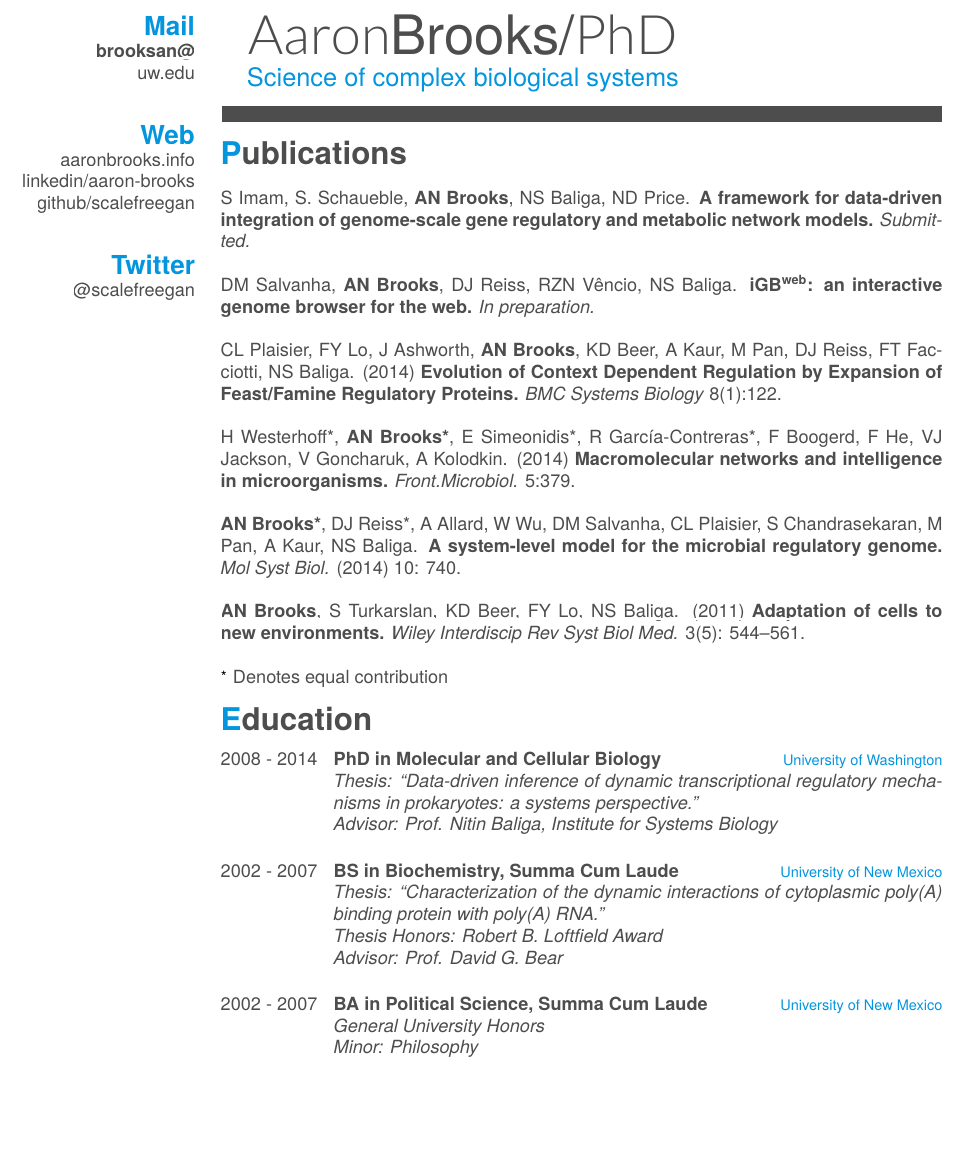
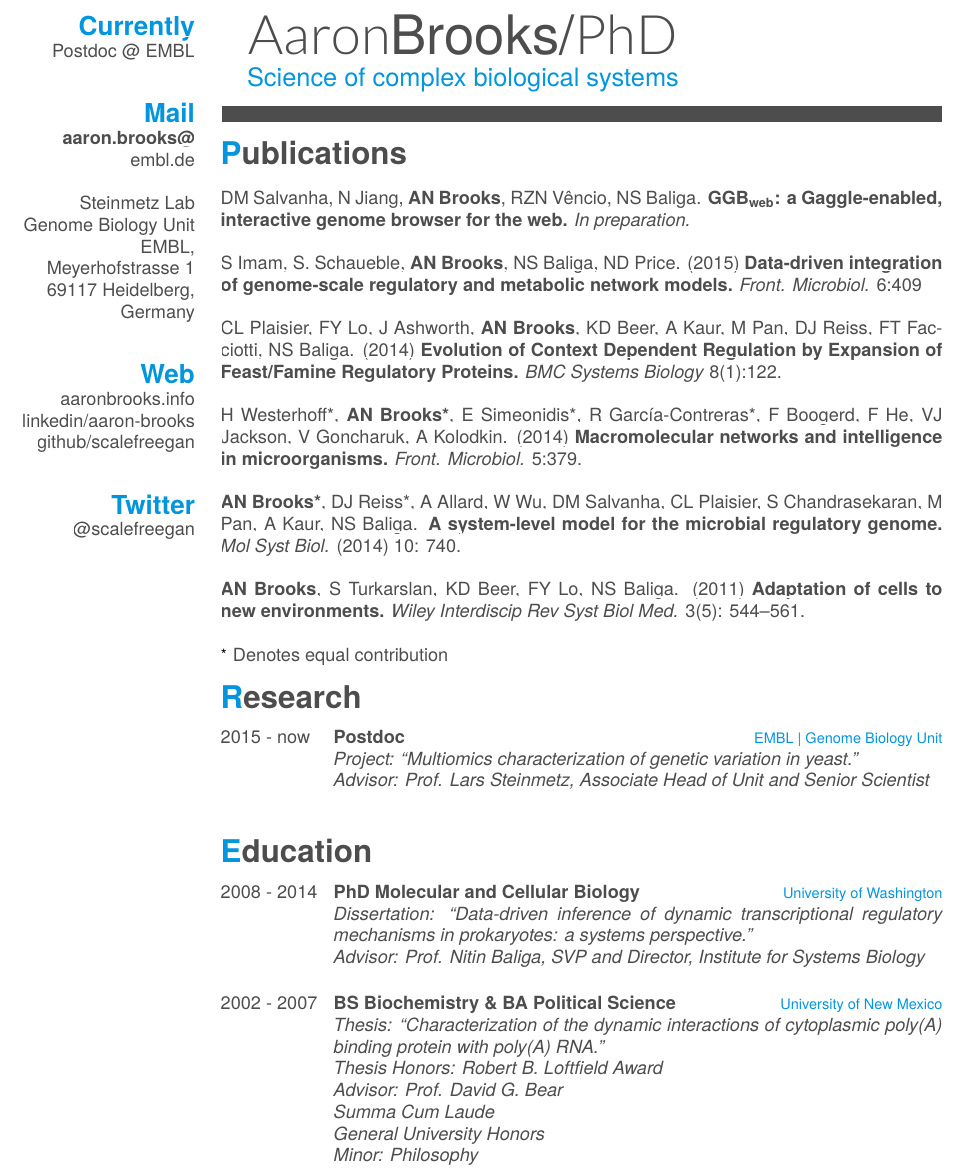
Before and after one commit to scalefreegan/cv, a LaTeX CV (cv.tex): part of page 1 of 2 before the commit and part of page 1 of 3 after it, cut at the place of the change, the shorter picture padded with empty space. The pictures show the PDF file cv.pdf that the author committed with the source.

Commit message:
added pubs, embl position

```diff
--- a/cv.tex
+++ b/cv.tex
@@ -27,8 +27,16 @@
 
 % In the aside, each new line forces a line break
 \begin{aside}
+  \section{Currently}
+    \href{http://www.embl.de/research/units/genome_biology/steinmetz/}{Postdoc @ EMBL}
+    ~
   \section{Mail}
-    \href{mailto:brooksan@uw.edu}{\textbf{brooksan@}\\uw.edu}
+    \href{mailto:aaron.brooks@embl.de}{\textbf{aaron.brooks@}\\embl.de}
+    ~
+    Steinmetz Lab
+    Genome Biology Unit
+    EMBL, Meyerhofstrasse 1
+    69117 Heidelberg, Germany
     ~
   \section{Web}
     \href{http://www.aaron-brooks.org}{aaronbrooks.info}
@@ -62,29 +70,37 @@
 \end{aside}
 
 \section{Publications}
-S Imam, S. Schaueble,  \textbf{AN Brooks}, NS Baliga, ND Price.
-\textbf{A framework for data-driven integration of genome-scale gene regulatory and metabolic network models.}
-\emph{Submitted.}
-\\
-\\
-DM Salvanha, \textbf{AN Brooks}, DJ Reiss, RZN Vêncio, NS Baliga.
-\textbf{iGB\textsuperscript{web}: an interactive genome browser for the web.}
+DM Salvanha, N Jiang, \textbf{AN Brooks}, RZN Vêncio, NS Baliga.
+\textbf{GGB\textsubscript{web}: a Gaggle-enabled, interactive genome browser for the web.}
 \emph{In preparation.}
 \\
 \\
+\href{http://journal.frontiersin.org/article/10.3389/fmicb.2015.00409/abstract}{\noindent
+S Imam, S. Schaueble,  \textbf{AN Brooks}, NS Baliga, ND Price. (2015)
+\textbf{Data-driven integration of genome-scale regulatory and metabolic network models.}
+\emph{Front. Microbiol.} 6:409
+}
+\\
+\\
+\href{http://www.biomedcentral.com/1752-0509/8/122}{\noindent
 CL Plaisier, FY Lo, J Ashworth, \textbf{AN Brooks}, KD Beer, A Kaur, M Pan, DJ Reiss, FT Facciotti, NS Baliga. (2014)
 \textbf{Evolution of Context Dependent Regulation by Expansion of Feast/Famine Regulatory Proteins.}
 \emph{BMC Systems Biology} 8(1):122.
+}
 \\
 \\
+\href{http://journal.frontiersin.org/article/10.3389/fmicb.2014.00379/abstract}{\noindent
 H Westerhoff*, \textbf{AN Brooks*}, E Simeonidis*, R García-Contreras*, F Boogerd, F He, VJ Jackson, V Goncharuk, A Kolodkin. (2014)
 \textbf{Macromolecular networks and intelligence in microorganisms.}
-\emph{Front.Microbiol.} 5:379.
+\emph{Front. Microbiol.} 5:379.
+}
 \\
 \\
+\href{http://msb.embopress.org/cgi/pmidlookup?view=long&pmid=25028489}{\noindent
 \textbf{AN Brooks*}, DJ Reiss*, A Allard, W Wu, DM Salvanha, CL Plaisier, S Chandrasekaran, M Pan, A Kaur, NS Baliga.
 \textbf{A system-level model for the microbial regulatory genome.}
 \emph{Mol Syst Biol.} (2014) 10: 740.
+}
 \\
 \\
 \href{http://www.ncbi.nlm.nih.gov/pubmed/21197660}{\noindent
@@ -96,30 +112,36 @@ H Westerhoff*, \textbf{AN Brooks*}, E Simeonidis*, R García-Contreras*, F Booge
 \\
 $^{\ast}$ Denotes equal contribution
 
+\section{Research}
+\begin{entrylist}
+  \entry
+    {2015 - now}
+    {Postdoc}
+    {EMBL | Genome Biology Unit}
+    {\emph{Project: ``Multiomics characterization of genetic variation in yeast.''}\\
+    \emph{Advisor: Prof. Lars Steinmetz, Associate Head of Unit and Senior Scientist}\\}
+\end{entrylist}
+
 \section{Education}
 \begin{entrylist}
   \entry
     {2008 - 2014}
-    {PhD in Molecular and Cellular Biology}
+    {PhD Molecular and Cellular Biology}
     {University of Washington}
-    {\emph{Thesis: ``Data-driven inference of dynamic transcriptional regulatory mechanisms in prokaryotes: a systems perspective.''}\\
-    \emph{Advisor: Prof. Nitin Baliga, Institute for Systems Biology}\\}
+    {\emph{Dissertation: ``Data-driven inference of dynamic transcriptional regulatory mechanisms in prokaryotes: a systems perspective.''}\\
+    \emph{Advisor: Prof. Nitin Baliga, SVP and Director, Institute for Systems Biology}\\}
   \entry
     {2002 - 2007}
-    {BS in Biochemistry, \textit{Summa Cum Laude}}
+    {BS Biochemistry \& BA Political Science}
     {University of New Mexico}
     {\emph{Thesis: ``Characterization of the dynamic interactions of cytoplasmic poly(A) binding protein with poly(A) RNA.''}\\
     \textit{Thesis Honors: Robert B. Loftfield Award}\\
-    \emph{Advisor: Prof. David G. Bear}}\\
-   \entry
-    {2002 - 2007}
-    {BA in Political Science, \textit{Summa Cum Laude}}
-    {University of New Mexico}
-    {\textit{General University Honors}\\
-    \textit{Minor: Philosophy}
-    }
+    \emph{Advisor: Prof. David G. Bear}\\
+    \textit{Summa Cum Laude}\\
+    \textit{General University Honors}\\
+    \textit{Minor: Philosophy}}
 \end{entrylist}
-
+\newpage
 \section{In the news}
 \begin{entrylist}
   \entry
```
Also changed, not shown: abrooks_cv.pdf, cv.pdf, cv.tex (7 more changed lines), 2 other files.
